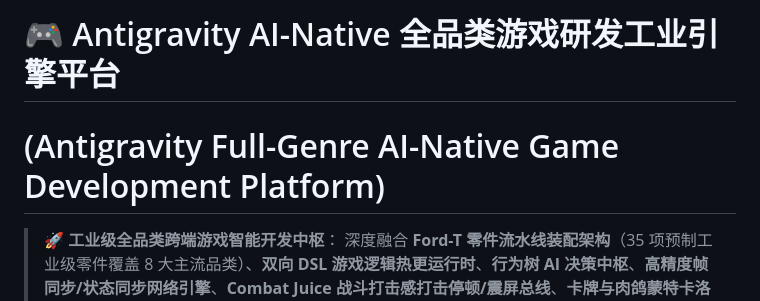
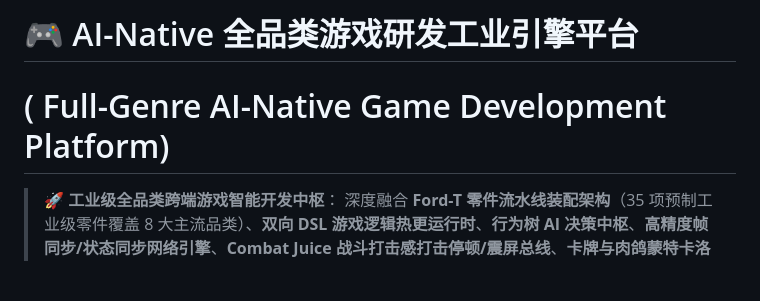
Before and after one commit to jianjian12138/game, a Markdown page: README.md, the part around the change. Drawn GitHub-style; blank space fills up the shorter version.

```diff
--- a/README.md
+++ b/README.md
@@ -1,5 +1,5 @@
-# 🎮 Antigravity AI-Native 全品类游戏研发工业引擎平台
-# (Antigravity Full-Genre AI-Native Game Development Platform)
+# 🎮  AI-Native 全品类游戏研发工业引擎平台
+# ( Full-Genre AI-Native Game Development Platform)
 
 > 🚀 **工业级全品类跨端游戏智能开发中枢**：
 > 深度融合 **Ford-T 零件流水线装配架构**（35 项预制工业级零件覆盖 8 大主流品类）、**双向 DSL 游戏逻辑热更运行时**、**行为树 AI 决策中枢**、**高精度帧同步/状态同步网络引擎**、**Combat Juice 战斗打击感打击停顿/震屏总线**、**卡牌与肉鸽蒙特卡洛平衡模拟器**、**GDC 赛斯·哈德森叙事教育学与 SLO 闭环审计引擎**，并支持 **一键微信小游戏 4MB 门禁打包与分包审计**。
```
